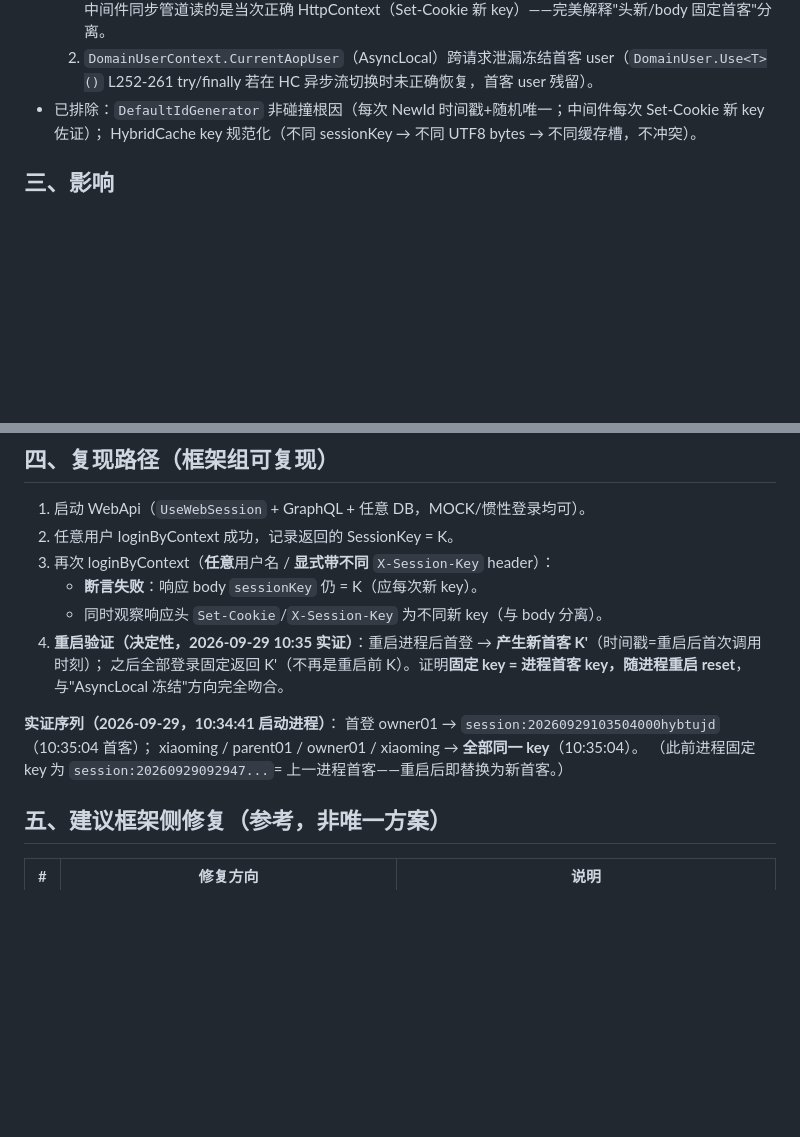
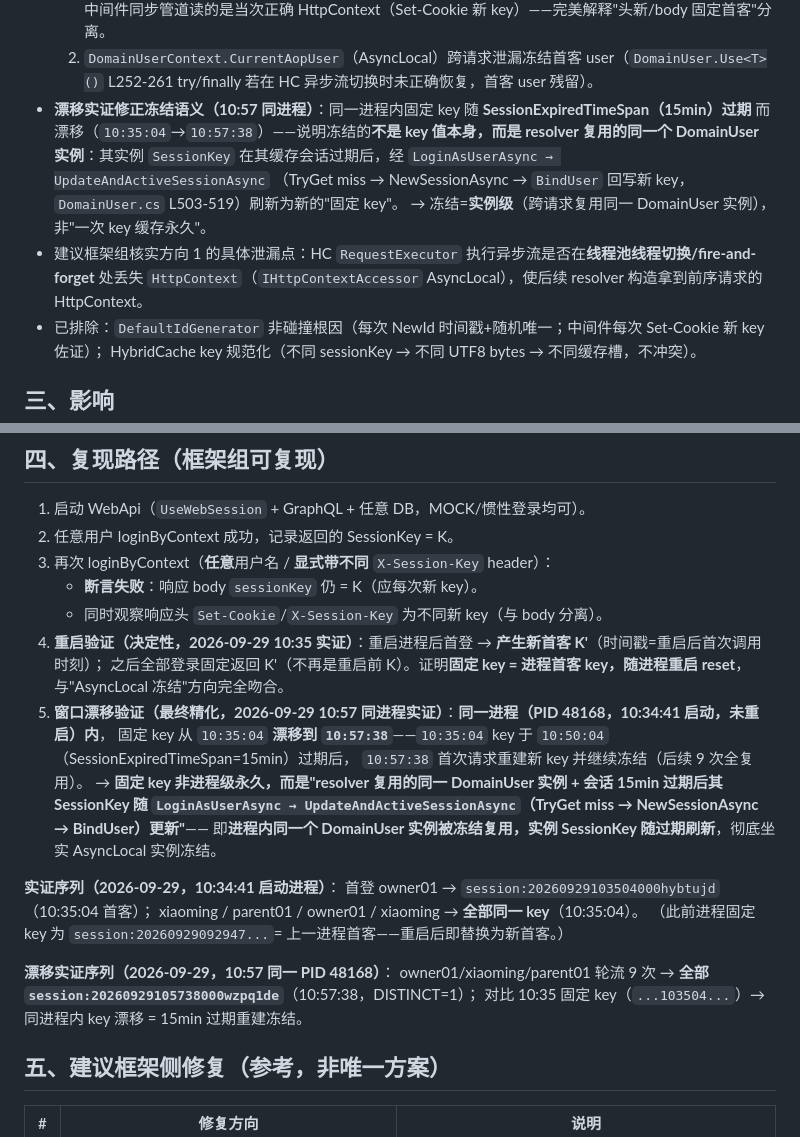
Before and after one commit to LoongBa/XiaoShuTong, a Markdown page: docs/草稿/框架问题单-WebSession固定sessionKey复用身份串号-G13.md, 2 parts joined by grey strips. GitHub-like rendering; blank space fills up the shorter version.

Commit message:
docs(框架问题单-G13): 窗口漂移实证(10:57同进程 15min过期重建冻结)——冻结语义修正为实例级复用

```diff
--- a/docs/草稿/框架问题单-WebSession固定sessionKey复用身份串号-G13.md
+++ b/docs/草稿/框架问题单-WebSession固定sessionKey复用身份串号-G13.md
@@ -42,6 +42,13 @@ source: XiaoShuTong 浏览器/API 级走查实证（v4.10.36，2026-09-29）→
      中间件同步管道读的是当次正确 HttpContext（Set-Cookie 新 key）——完美解释"头新/body 固定首客"分离。
   2. `DomainUserContext.CurrentAopUser`（AsyncLocal）跨请求泄漏冻结首客 user（`DomainUser.Use<T>()`
      L252-261 try/finally 若在 HC 异步流切换时未正确恢复，首客 user 残留）。
+- **漂移实证修正冻结语义（10:57 同进程）**：同一进程内固定 key 随 **SessionExpiredTimeSpan（15min）过期**
+  而漂移（`10:35:04`→`10:57:38`）——说明冻结的**不是 key 值本身，而是 resolver 复用的同一个
+  DomainUser 实例**：其实例 `SessionKey` 在其缓存会话过期后，经 `LoginAsUserAsync → UpdateAndActiveSessionAsync`
+  （TryGet miss → NewSessionAsync → `BindUser` 回写新 key，`DomainUser.cs` L503-519）刷新为新的"固定 key"。
+  → 冻结=**实例级**（跨请求复用同一 DomainUser 实例），非"一次 key 缓存永久"。
+- 建议框架组核实方向 1 的具体泄漏点：HC `RequestExecutor` 执行异步流是否在**线程池线程切换/fire-and-forget**
+  处丢失 `HttpContext`（`IHttpContextAccessor` AsyncLocal），使后续 resolver 构造拿到前序请求的 HttpContext。
 - 已排除：`DefaultIdGenerator` 非碰撞根因（每次 NewId 时间戳+随机唯一；中间件每次 Set-Cookie 新 key 佐证）；
   HybridCache key 规范化（不同 sessionKey → 不同 UTF8 bytes → 不同缓存槽，不冲突）。
 
@@ -64,11 +71,21 @@ source: XiaoShuTong 浏览器/API 级走查实证（v4.10.36，2026-09-29）→
 4. **重启验证（决定性，2026-09-29 10:35 实证）**：重启进程后首登 → **产生新首客 K'**（时间戳=重启后首次调用时刻）；
    之后全部登录固定返回 K'（不再是重启前 K）。证明**固定 key = 进程首客 key，随进程重启 reset**，
    与"AsyncLocal 冻结"方向完全吻合。
+5. **窗口漂移验证（最终精化，2026-09-29 10:57 同进程实证）**：**同一进程（PID 48168，10:34:41 启动，未重启）内**，
+   固定 key 从 `10:35:04` **漂移到 `10:57:38`**——`10:35:04` key 于 `10:50:04`（SessionExpiredTimeSpan=15min）过期后，
+   `10:57:38` 首次请求重建新 key 并继续冻结（后续 9 次全复用）。
+   → **固定 key 非进程级永久，而是"resolver 复用的同一 DomainUser 实例 + 会话 15min 过期后其 SessionKey 随
+   `LoginAsUserAsync → UpdateAndActiveSessionAsync`（TryGet miss → NewSessionAsync → BindUser）更新"**——
+   即**进程内同一个 DomainUser 实例被冻结复用，实例 SessionKey 随过期刷新**，彻底坐实 AsyncLocal 实例冻结。
 
 **实证序列（2026-09-29，10:34:41 启动进程）**：
 首登 owner01 → `session:20260929103504000hybtujd`（10:35:04 首客）；
 xiaoming / parent01 / owner01 / xiaoming → **全部同一 key**（10:35:04）。
 （此前进程固定 key 为 `session:20260929092947...`= 上一进程首客——重启后即替换为新首客。）
+
+**漂移实证序列（2026-09-29，10:57 同一 PID 48168）**：
+owner01/xiaoming/parent01 轮流 9 次 → **全部 `session:20260929105738000wzpq1de`**（10:57:38，DISTINCT=1）；
+对比 10:35 固定 key（`...103504...`）→ 同进程内 key 漂移 = 15min 过期重建冻结。
 
 ## 五、建议框架侧修复（参考，非唯一方案）
 
```
